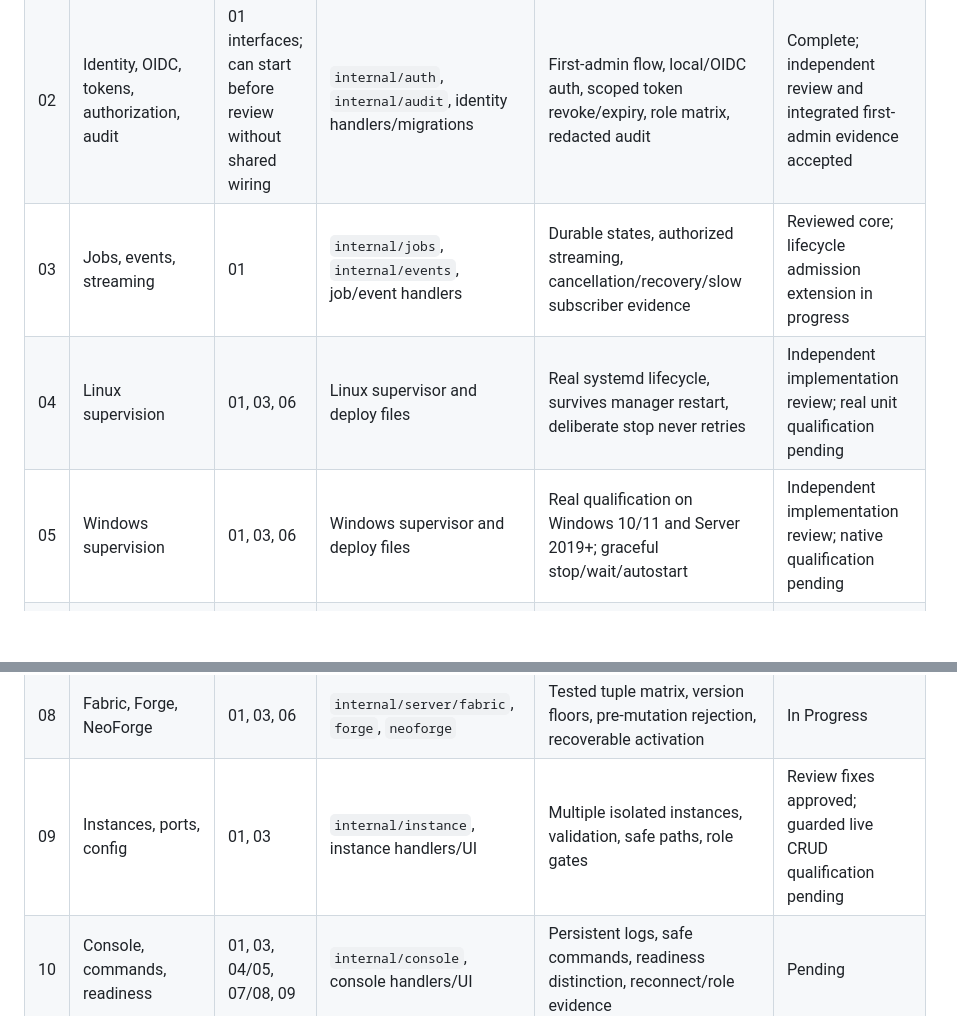
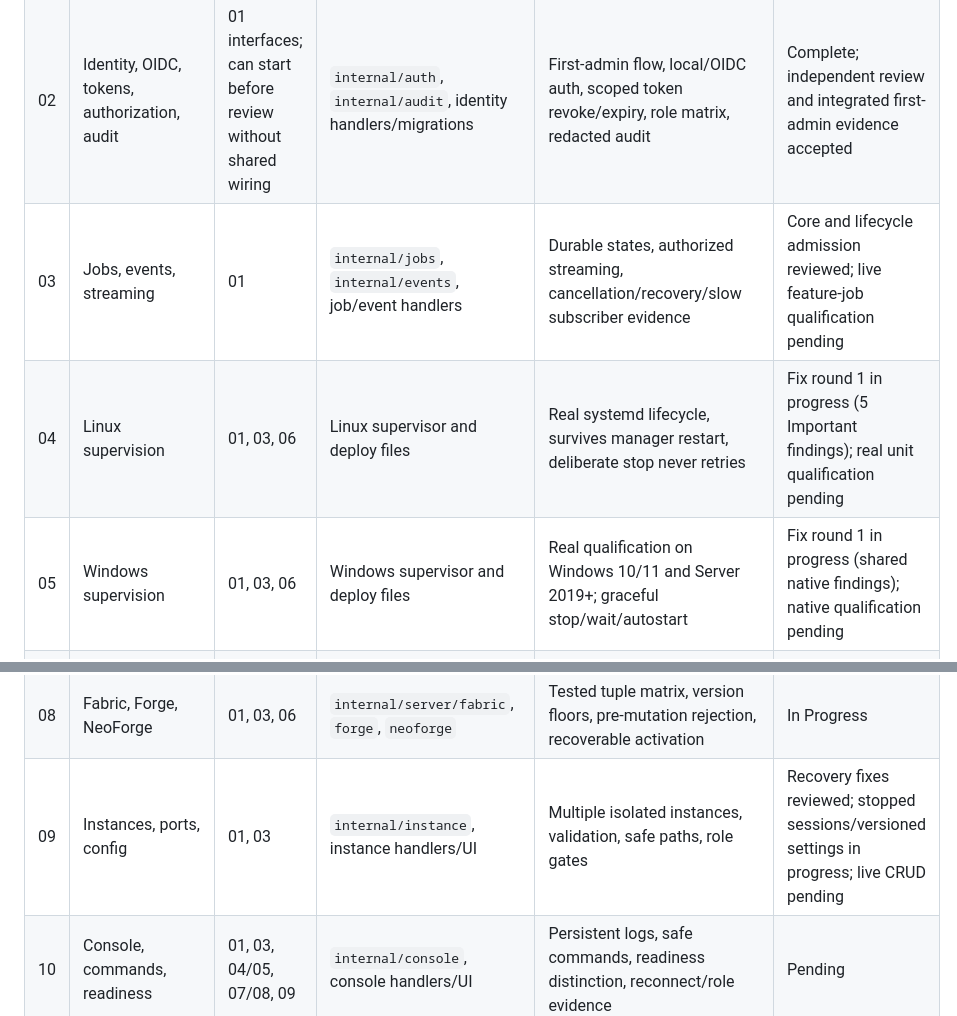
Before and after one commit to jonasthim/minecraft-server-ui, a Markdown page: docs/IMPLEMENTATION.md, 2 parts joined by grey strips. Drawn GitHub-style; blank space fills up the shorter version.

```diff
--- a/docs/IMPLEMENTATION.md
+++ b/docs/IMPLEMENTATION.md
@@ -8,13 +8,13 @@ Package acceptance and release qualification are tracked separately. Scaffolding
 |---|---|---|---|---|---|
 | 01 | Foundation, contracts, build | — | Scaffold owner; shared contracts/build/router | Empty DB migration, Linux build/check, generated API types, frozen reviewed interfaces | Complete; independent review and integrated first-admin evidence accepted |
 | 02 | Identity, OIDC, tokens, authorization, audit | 01 interfaces; can start before review without shared wiring | `internal/auth`, `internal/audit`, identity handlers/migrations | First-admin flow, local/OIDC auth, scoped token revoke/expiry, role matrix, redacted audit | Complete; independent review and integrated first-admin evidence accepted |
-| 03 | Jobs, events, streaming | 01 | `internal/jobs`, `internal/events`, job/event handlers | Durable states, authorized streaming, cancellation/recovery/slow subscriber evidence | Reviewed core; lifecycle admission extension in progress |
-| 04 | Linux supervision | 01, 03, 06 | Linux supervisor and deploy files | Real systemd lifecycle, survives manager restart, deliberate stop never retries | Independent implementation review; real unit qualification pending |
-| 05 | Windows supervision | 01, 03, 06 | Windows supervisor and deploy files | Real qualification on Windows 10/11 and Server 2019+; graceful stop/wait/autostart | Independent implementation review; native qualification pending |
+| 03 | Jobs, events, streaming | 01 | `internal/jobs`, `internal/events`, job/event handlers | Durable states, authorized streaming, cancellation/recovery/slow subscriber evidence | Core and lifecycle admission reviewed; live feature-job qualification pending |
+| 04 | Linux supervision | 01, 03, 06 | Linux supervisor and deploy files | Real systemd lifecycle, survives manager restart, deliberate stop never retries | Fix round 1 in progress (5 Important findings); real unit qualification pending |
+| 05 | Windows supervision | 01, 03, 06 | Windows supervisor and deploy files | Real qualification on Windows 10/11 and Server 2019+; graceful stop/wait/autostart | Fix round 1 in progress (shared native findings); native qualification pending |
 | 06 | Temurin runtime manager | 01, 03 | `internal/runtime` | Official hash-verified runtime, atomic activation, compatibility matrix and failure tests | Review fixes approved; provider/platform qualification pending |
 | 07 | Vanilla and Paper | 01, 03, 06 | `internal/server/vanilla`, `paper` | Real tested install/launch/update and recovery for supported tuples | Implementation review approved; lifecycle qualification pending |
 | 08 | Fabric, Forge, NeoForge | 01, 03, 06 | `internal/server/fabric`, `forge`, `neoforge` | Tested tuple matrix, version floors, pre-mutation rejection, recoverable activation | In Progress |
-| 09 | Instances, ports, config | 01, 03 | `internal/instance`, instance handlers/UI | Multiple isolated instances, validation, safe paths, role gates | Review fixes approved; guarded live CRUD qualification pending |
+| 09 | Instances, ports, config | 01, 03 | `internal/instance`, instance handlers/UI | Multiple isolated instances, validation, safe paths, role gates | Recovery fixes reviewed; stopped sessions/versioned settings in progress; live CRUD pending |
 | 10 | Console, commands, readiness | 01, 03, 04/05, 07/08, 09 | `internal/console`, console handlers/UI | Persistent logs, safe commands, readiness distinction, reconnect/role evidence | Pending |
 | 11 | Players and lists | 01, 03, 09, 10 | `internal/players`, player handlers/UI | Online/history and whitelist/ban/kick/OP workflows, audit and role evidence | Pending |
 | 12 | World discovery and download | 01, 09 | `internal/world`, world handlers/UI | Versioned dimensions, safe download; no upload/import route | Pending |
```
Also changed, not shown: other parts of docs/IMPLEMENTATION.md (+12 -0 lines).
